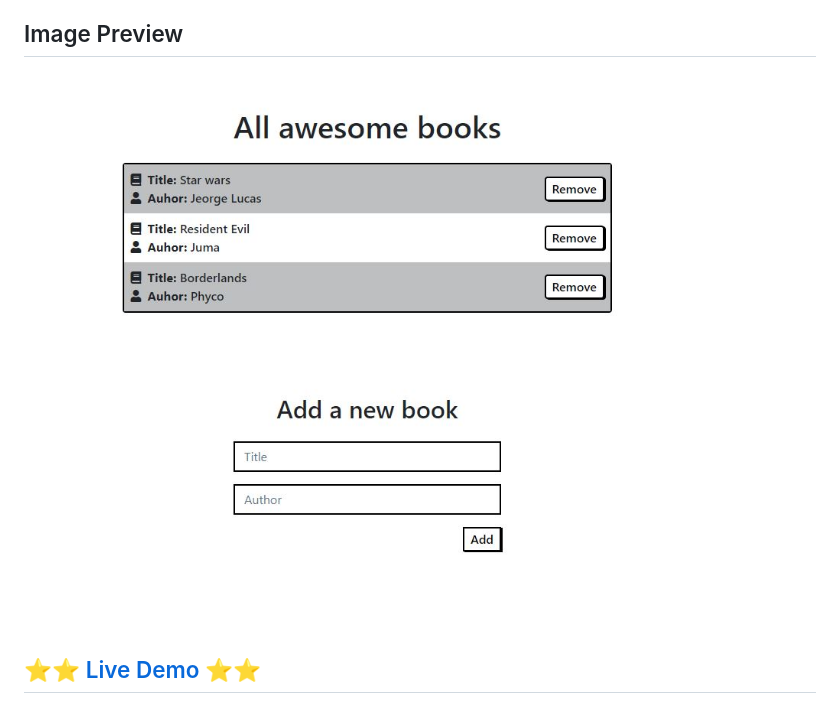
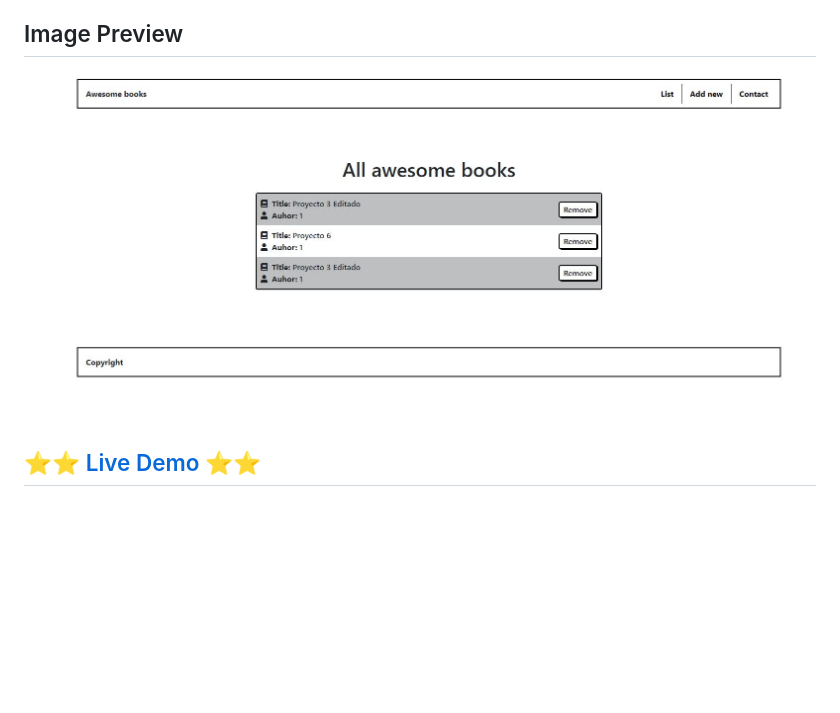
Before and after one commit to mrigorir/awesome_books, a Markdown page: README.md, the part around the change. Rendered like a GitHub page; pictures changed too: assets/images/preview4.jpg (added); blank space fills up the shorter version.

```diff
--- a/README.md
+++ b/README.md
@@ -5,7 +5,7 @@
 > Awesome Books acts as a CRUD library where you can store books and display them on a list using objects and arrays. The data persists thanks to localStorage functions.
 
 ## Image Preview
-![Screenshot Main Page](assets/images/preview3.jpg)
+![Screenshot Main Page](assets/images/preview4.jpg)
 
 ## :star::star: [Live Demo](https://mrigorir.github.io/awesome_books/) :star::star:
 
```
Also changed, not shown: 3 other files.
